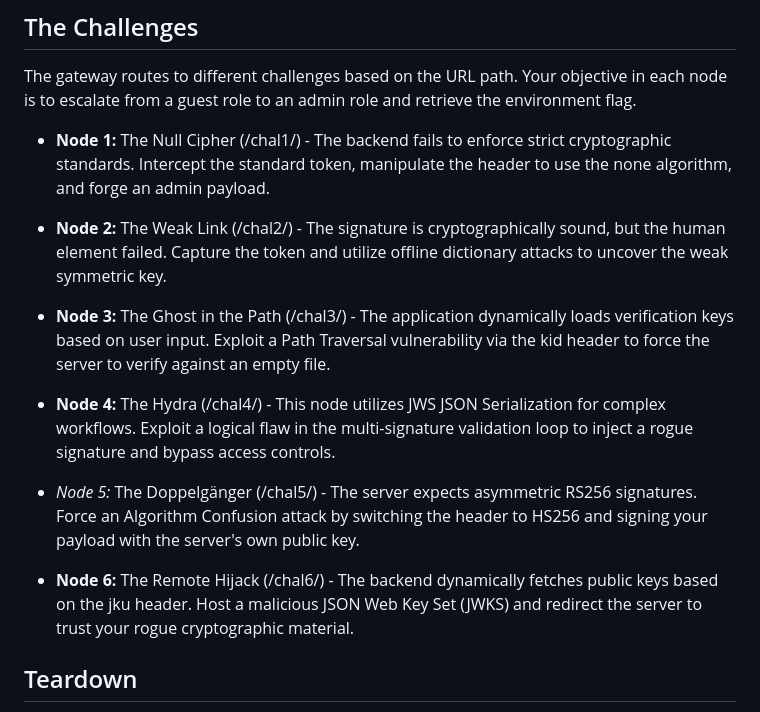
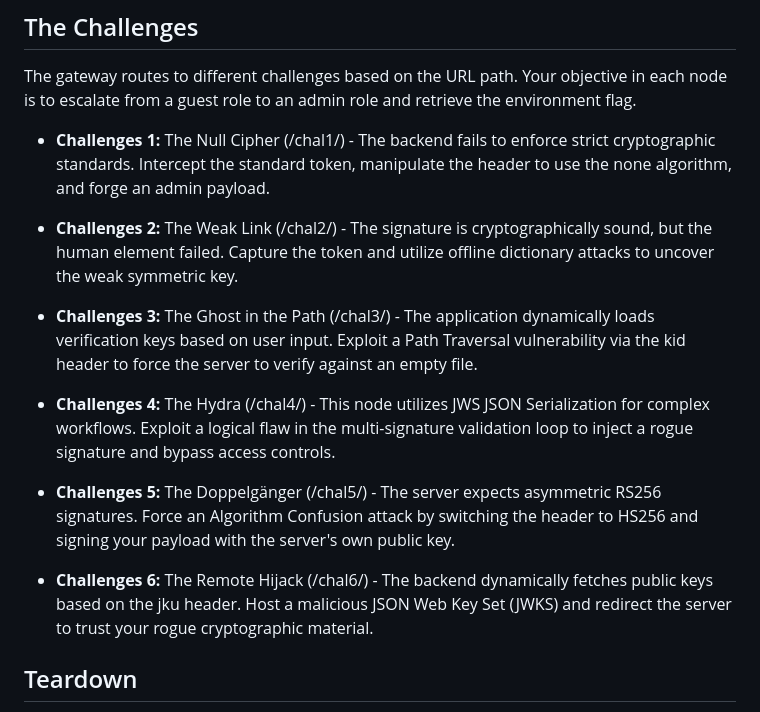
Before and after one commit to Writeup-DB/JWT-101-Lab, a Markdown page: README.md, the part around the change. Rendered like a GitHub page.

```diff
--- a/README.md
+++ b/README.md
@@ -35,17 +35,17 @@ The lab is now accessible at `http://localhost`. All traffic must be routed thro
 ## The Challenges
 The gateway routes to different challenges based on the URL path. Your objective in each node is to escalate from a guest role to an admin role and retrieve the environment flag.
 
-- **Node 1:** The Null Cipher (/chal1/) - The backend fails to enforce strict cryptographic standards. Intercept the standard token, manipulate the header to use the none algorithm, and forge an admin payload.
+- **Challenges 1:** The Null Cipher (/chal1/) - The backend fails to enforce strict cryptographic standards. Intercept the standard token, manipulate the header to use the none algorithm, and forge an admin payload.
 
-- **Node 2:** The Weak Link (/chal2/) - The signature is cryptographically sound, but the human element failed. Capture the token and utilize offline dictionary attacks to uncover the weak symmetric key.
+- **Challenges 2:** The Weak Link (/chal2/) - The signature is cryptographically sound, but the human element failed. Capture the token and utilize offline dictionary attacks to uncover the weak symmetric key.
 
-- **Node 3:** The Ghost in the Path (/chal3/) - The application dynamically loads verification keys based on user input. Exploit a Path Traversal vulnerability via the kid header to force the server to verify against an empty file.
+- **Challenges 3:** The Ghost in the Path (/chal3/) - The application dynamically loads verification keys based on user input. Exploit a Path Traversal vulnerability via the kid header to force the server to verify against an empty file.
 
-- **Node 4:** The Hydra (/chal4/) - This node utilizes JWS JSON Serialization for complex workflows. Exploit a logical flaw in the multi-signature validation loop to inject a rogue signature and bypass access controls.
+- **Challenges 4:** The Hydra (/chal4/) - This node utilizes JWS JSON Serialization for complex workflows. Exploit a logical flaw in the multi-signature validation loop to inject a rogue signature and bypass access controls.
 
-- *Node 5:* The Doppelgänger (/chal5/) - The server expects asymmetric RS256 signatures. Force an Algorithm Confusion attack by switching the header to HS256 and signing your payload with the server's own public key.
+- **Challenges 5:** The Doppelgänger (/chal5/) - The server expects asymmetric RS256 signatures. Force an Algorithm Confusion attack by switching the header to HS256 and signing your payload with the server's own public key.
 
-- **Node 6:** The Remote Hijack (/chal6/) - The backend dynamically fetches public keys based on the jku header. Host a malicious JSON Web Key Set (JWKS) and redirect the server to trust your rogue cryptographic material.
+- **Challenges 6:** The Remote Hijack (/chal6/) - The backend dynamically fetches public keys based on the jku header. Host a malicious JSON Web Key Set (JWKS) and redirect the server to trust your rogue cryptographic material.
 
 ## Teardown
 To stop the containers and remove the isolated network, run the following command in the root directory:
```
